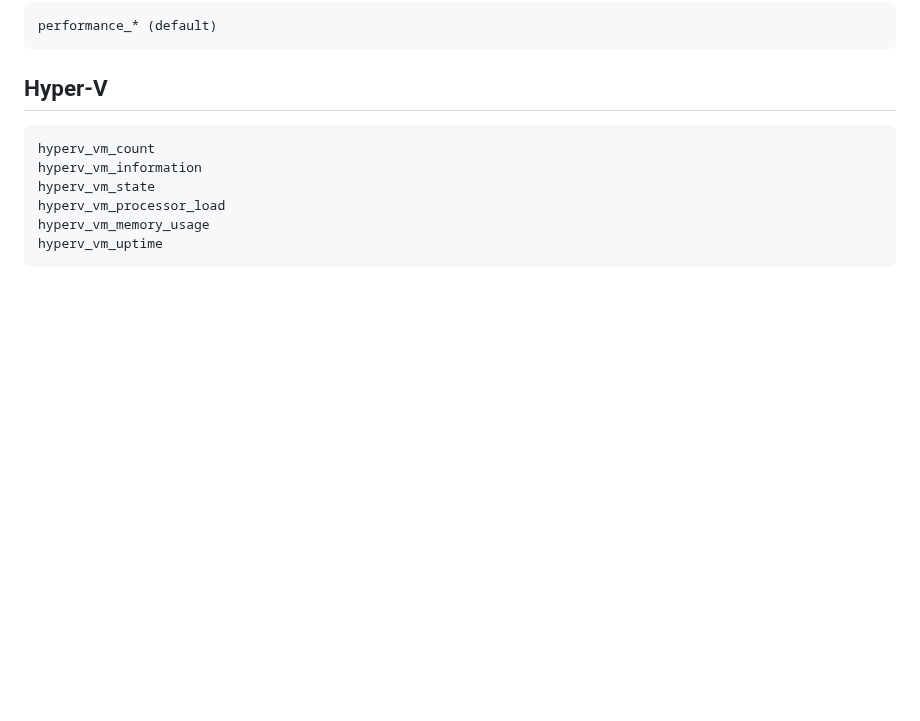
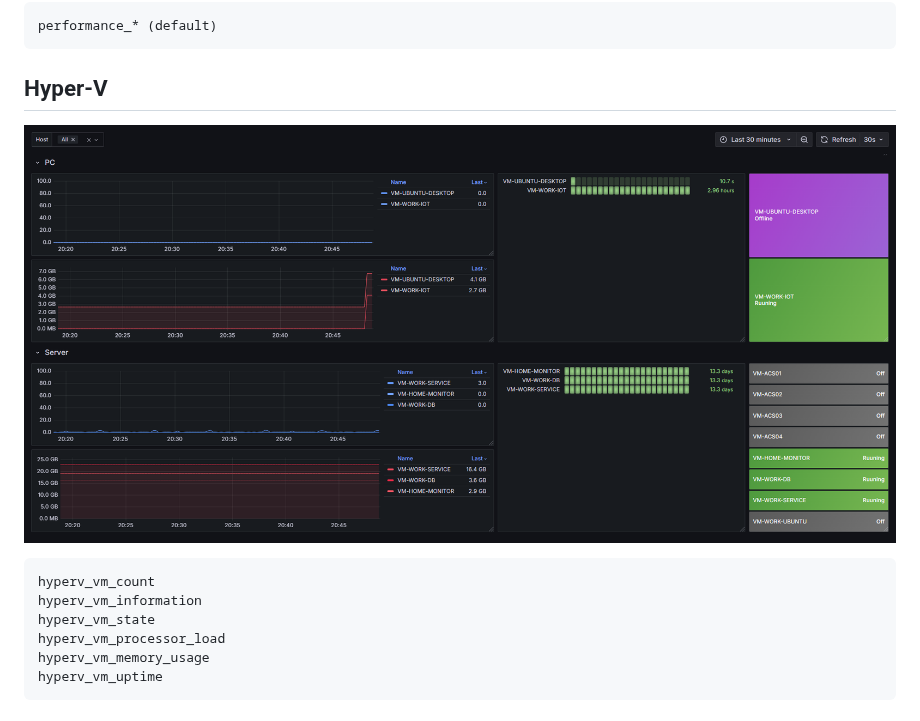
Before and after one commit to usausa/prometheus-exporter-alternative, a Markdown page: README.md, the part around the change. Rendered like a GitHub page; pictures changed too: Document/hyperv.png (added); blank space fills up the shorter version.

Commit message:
Update document

````diff
--- a/README.md
+++ b/README.md
@@ -114,6 +114,8 @@ performance_* (default)
 
 ## Hyper-V
 
+![Hyper-V](https://github.com/usausa/prometheus-exporter-alternative/blob/main/Document/hyperv.png)
+
 ```
 hyperv_vm_count
 hyperv_vm_information
````
